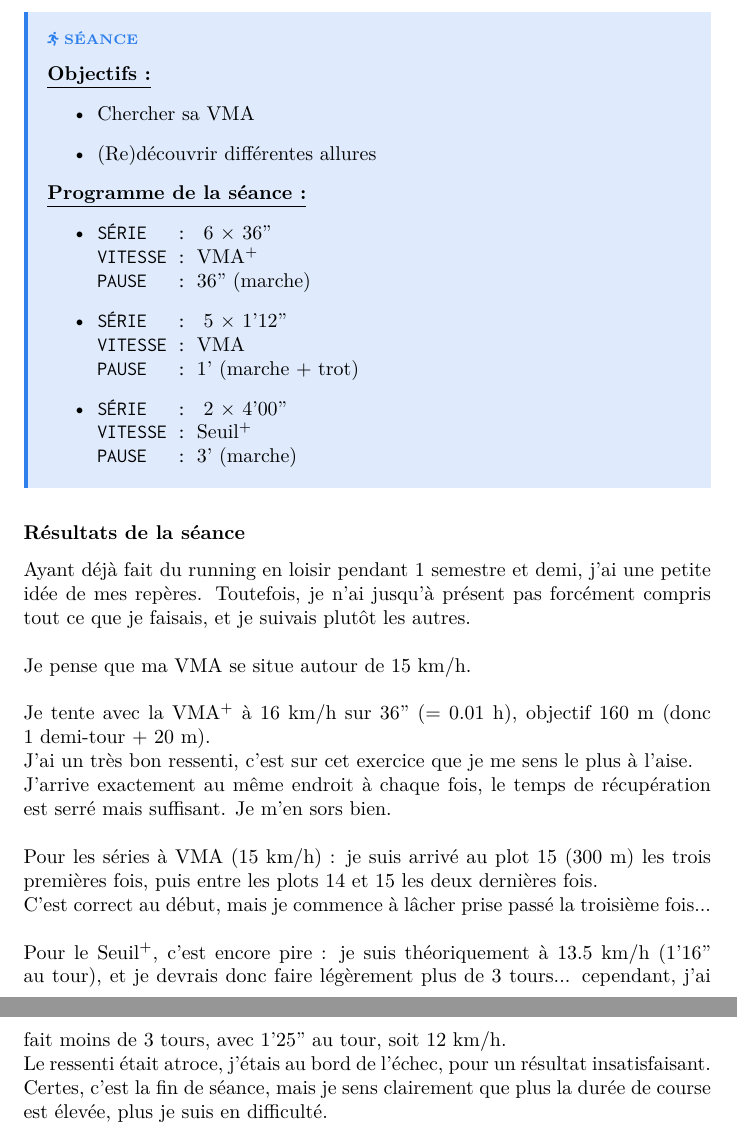
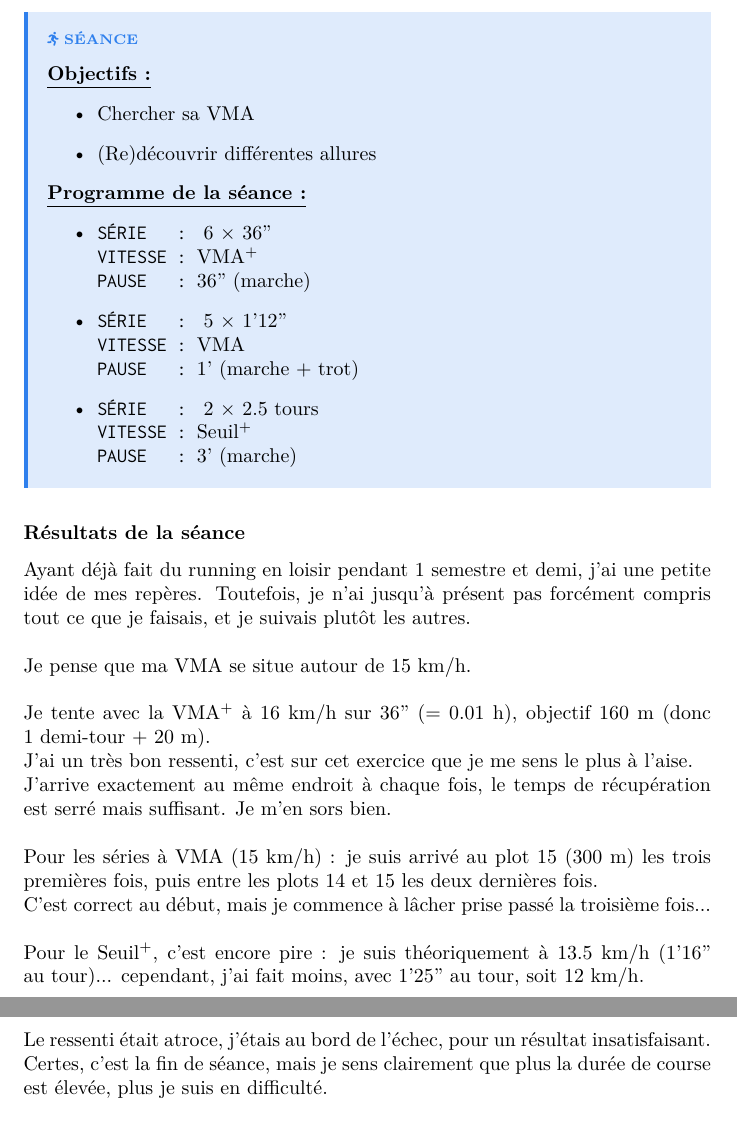
Before and after one commit to Ab2nour/latex, a LaTeX document (L3/Running/rapport.tex): two parts of pages 3 and 4 of 10 before the commit and two parts of pages 3 and 4 of 11 after it, joined at a grey line, cut so that both start at the same text. Compiled offline with pdfLaTeX.

Commit message:
Update rapport.tex

```diff
--- a/L3/Running/rapport.tex
+++ b/L3/Running/rapport.tex
@@ -223,7 +223,7 @@ UE Libre Running}%
                     \\\vitesse VMA
                     \\\pause 1' (marche + trot)
 
-                    \item \serie 2 $\times$ 4'00''
+                    \item \serie 2 $\times$ 2.5 tours
                     \\\vitesse Seuil$^+$
                     \\\pause 3' (marche)
                 \end{itemize}
@@ -240,7 +240,7 @@ UE Libre Running}%
             Pour les séries à VMA (15 km/h) : je suis arrivé au plot 15 (300 m) les trois premières fois, puis entre les plots 14 et 15 les deux dernières fois.\\
             C'est correct au début, mais je commence à lâcher prise passé la troisième fois...\\\\
             %
-            Pour le Seuil$^+$, c'est encore pire : je suis théoriquement à 13.5 km/h (1'16'' au tour), et je devrais donc faire légèrement plus de 3 tours... cependant, j'ai fait moins de 3 tours, avec 1'25'' au tour, soit 12 km/h.\\
+            Pour le Seuil$^+$, c'est encore pire : je suis théoriquement à 13.5 km/h (1'16'' au tour)... cependant, j'ai fait moins, avec 1'25'' au tour, soit 12 km/h.\\
             Le ressenti était atroce, j'étais au bord de l'échec, pour un résultat insatisfaisant. Certes, c'est la fin de séance, mais je sens clairement que plus la durée de course est élevée, plus je suis en difficulté.
     %
     \subsection{2$^{\text{ème}}$ séance (27.01)}
```
Also changed, not shown: L3/Running/rapport.tex (3 more changed lines).
